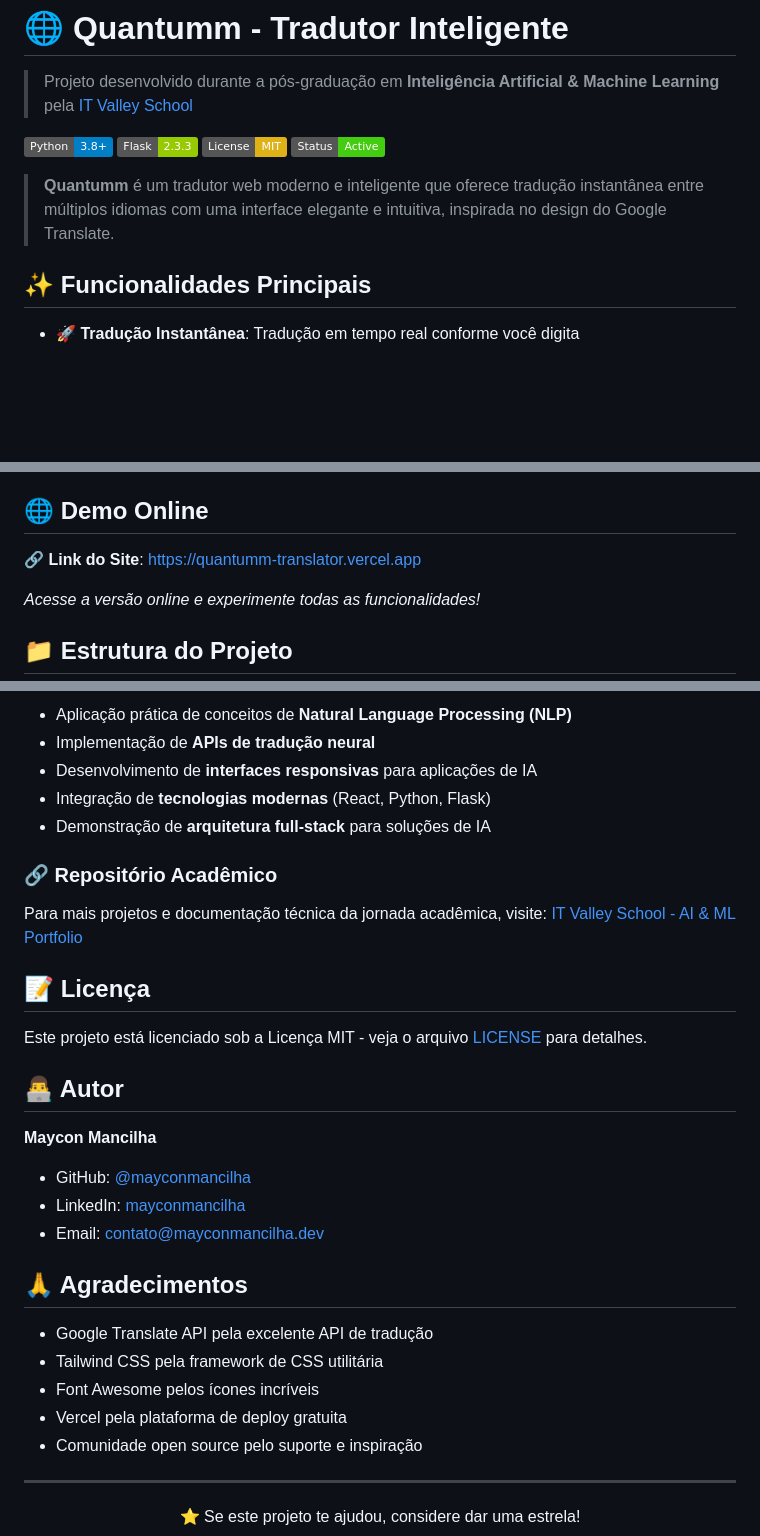
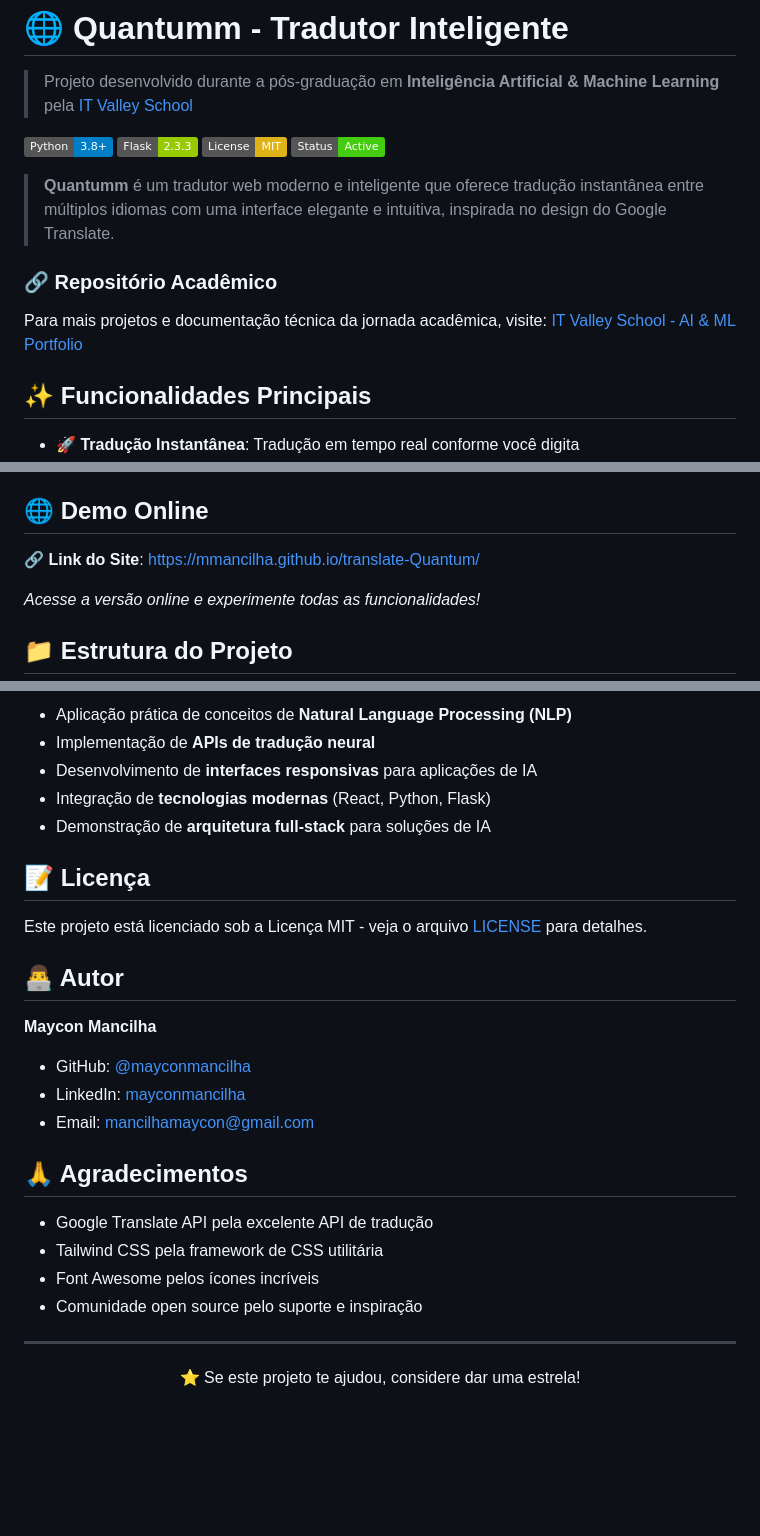
Before and after one commit to mmancilha/translate-Quantum, a Markdown page: README.md, 3 parts joined by grey strips. GitHub-like rendering; badges without logos; blank space fills up the shorter version.

```diff
--- a/README.md
+++ b/README.md
@@ -8,6 +8,9 @@
 [![Status](https://img.shields.io/badge/Status-Active-success.svg)](https://github.com/mayconmancilha/quantumm)
 
 > **Quantumm** é um tradutor web moderno e inteligente que oferece tradução instantânea entre múltiplos idiomas com uma interface elegante e intuitiva, inspirada no design do Google Translate.
+
+### 🔗 Repositório Acadêmico
+Para mais projetos e documentação técnica da jornada acadêmica, visite: [IT Valley School - AI & ML Portfolio](https://github.com/mmancilha/it-valley-school)
 
 ## ✨ Funcionalidades Principais
 
@@ -138,7 +141,7 @@ O **Quantumm** utiliza **tradução contextual** através da Google Translate AP
 
 ## 🌐 Demo Online
 
-🔗 **Link do Site**: [https://quantumm-translator.vercel.app](https://quantumm-translator.vercel.app)
+🔗 **Link do Site**: [https://mmancilha.github.io/translate-Quantum/](https://mmancilha.github.io/translate-Quantum/)
 
 *Acesse a versão online e experimente todas as funcionalidades!*
 
@@ -181,9 +184,6 @@ Este projeto foi desenvolvido como parte da **pós-graduação em Inteligência
 - Integração de **tecnologias modernas** (React, Python, Flask)
 - Demonstração de **arquitetura full-stack** para soluções de IA
 
-### 🔗 Repositório Acadêmico
-Para mais projetos e documentação técnica da jornada acadêmica, visite: [IT Valley School - AI & ML Portfolio](https://github.com/mmancilha/it-valley-school)
-
 ## 📝 Licença
 
 Este projeto está licenciado sob a Licença MIT - veja o arquivo [LICENSE](LICENSE) para detalhes.
@@ -193,14 +193,13 @@ Este projeto está licenciado sob a Licença MIT - veja o arquivo [LICENSE](LICE
 **Maycon Mancilha**
 - GitHub: [@mayconmancilha](https://github.com/mayconmancilha)
 - LinkedIn: [mayconmancilha](https://linkedin.com/in/mayconmancilha)
-- Email: contato@mayconmancilha.dev
+- Email: mancilhamaycon@gmail.com
 
 ## 🙏 Agradecimentos
 
 - Google Translate API pela excelente API de tradução
 - Tailwind CSS pela framework de CSS utilitária
 - Font Awesome pelos ícones incríveis
-- Vercel pela plataforma de deploy gratuita
 - Comunidade open source pelo suporte e inspiração
 
 ---
```
